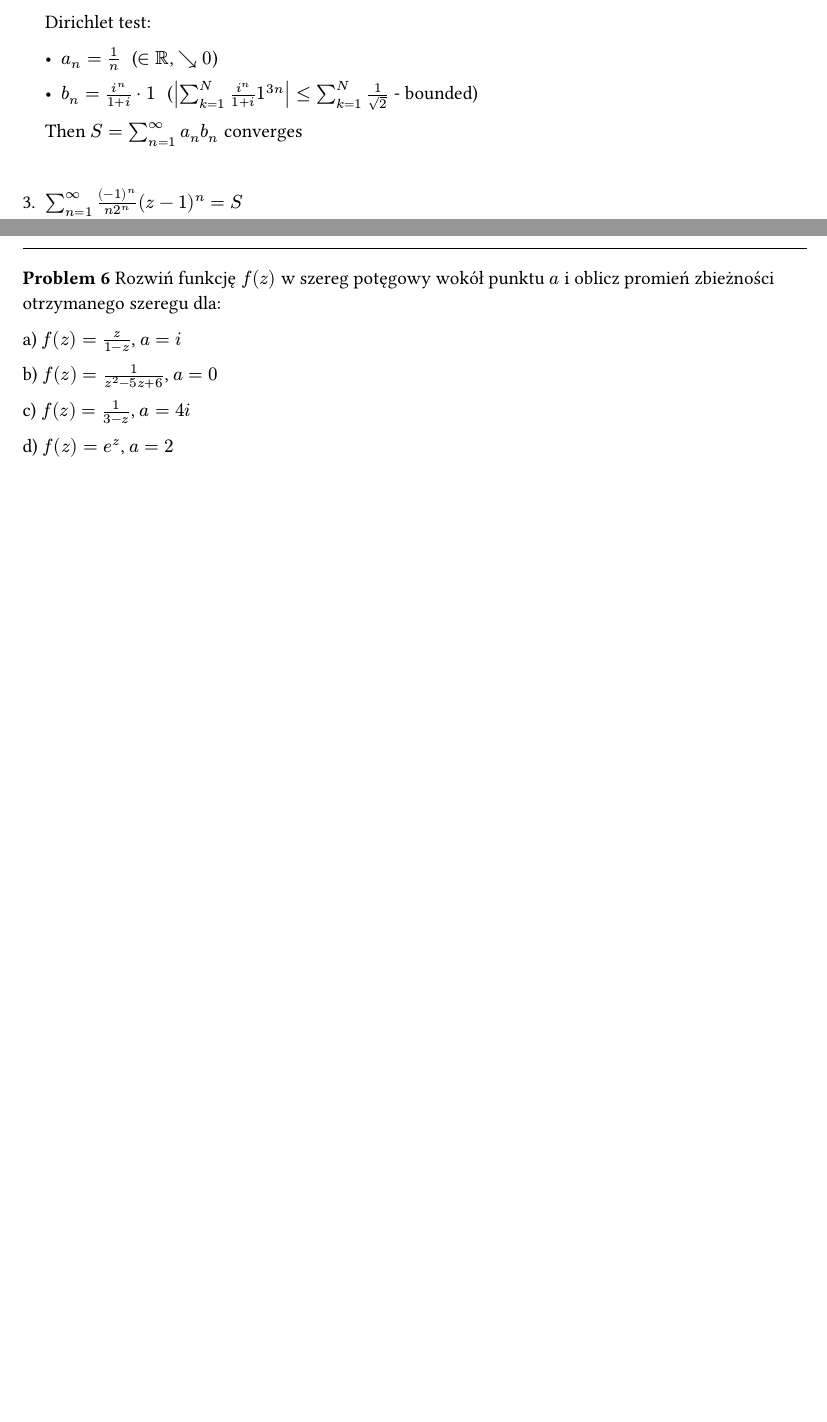
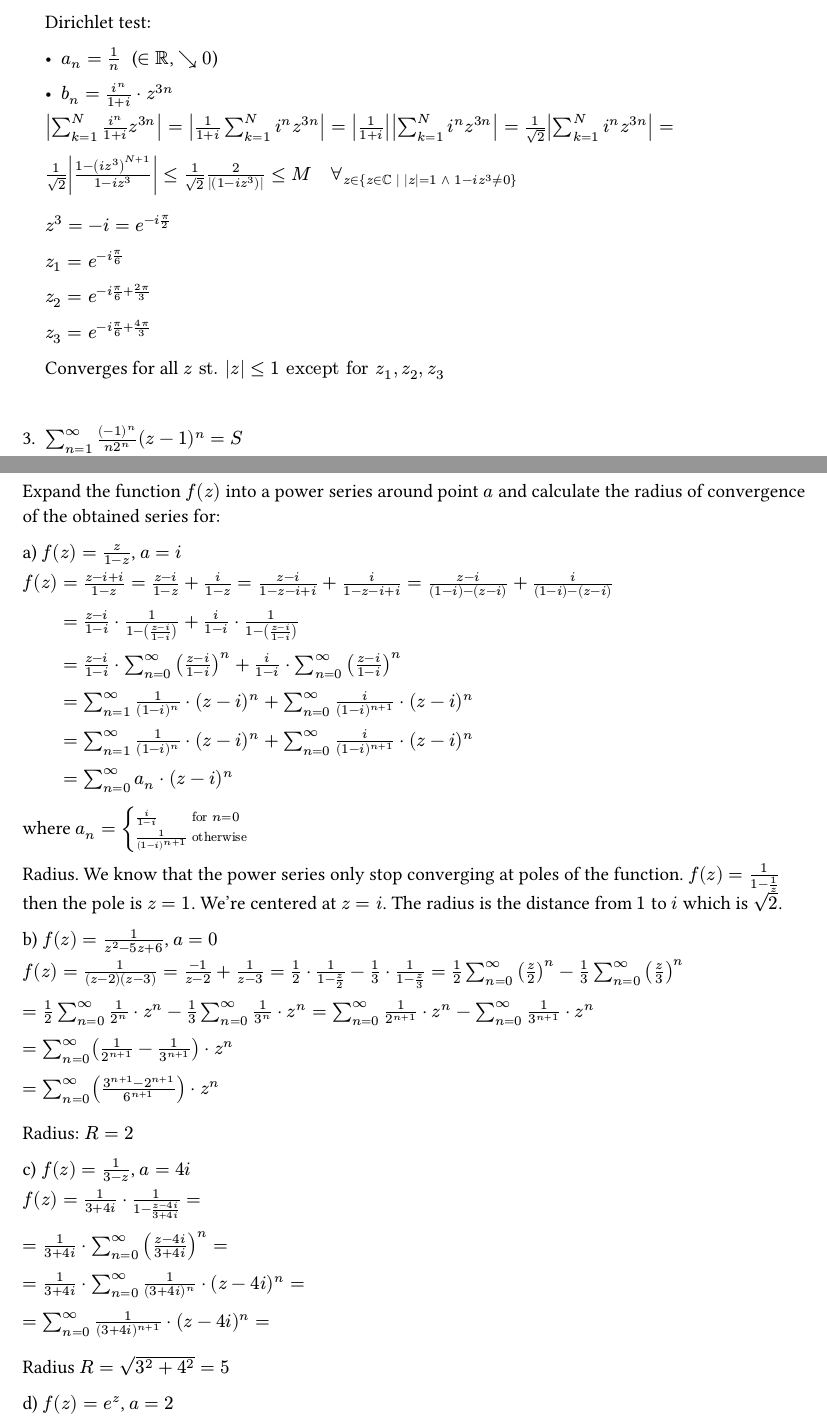
Before and after one commit to mikolajkapica/psets, a Typst document (fz/l6.typ): two parts of pages 7 and 10 of 10 before the commit and two parts of pages 7 and 11 of 11 after it, joined at a grey line, cut so that both start at the same text, the shorter picture padded with empty space. Compiled offline with Typst 0.15.

Commit message:
Update l6.typ

```diff
--- a/fz/l6.typ
+++ b/fz/l6.typ
@@ -278,9 +278,29 @@ Znajdź promienie zbieżności szeregów potęgowych i zbadaj zachowanie szeregu
 
   - $a_n = 1/n$ #h(4pt) ($in RR$, $arrow.br 0$)
 
-  - $b_n = i^n/(1+i) dot 1$ #h(4pt) ($abs(sum_(k=1)^N i^n/(1+i) 1^(3n)) <= sum_(k=1)^N 1/sqrt(2)$ - bounded)
+  - $b_n = i^n/(1+i) dot z^(3n)$ #h(4pt)
 
-  Then $S = sum_(n=1)^oo a_n b_n$ converges
+  $abs(sum_(k=1)^N i^n/(1+i) z^(3n)) =
+    abs(1/(1+i) sum_(k=1)^N i^n z^(3n)) =
+    abs(1/(1+i)) abs(sum_(k=1)^N i^n z^(3n)) =
+    1/sqrt(2) abs(sum_(k=1)^N i^n z^(3n)) = \
+    1/sqrt(2) abs((1 - (i z^3)^(N+1))/(1-i z^3)) <=
+    1/sqrt(2) (2)/abs((1-i z^3)) <= M quad forall_(z in {z in CC | abs(z) = 1 space and space 1 - i z^3 != 0})$
+
+  $z^3 = -i = e^(-i pi/2)$
+
+  $z_1 = e^(-i pi/6)$
+
+  $z_2 = e^(-i pi/6 + (2pi)/3)$
+
+  $z_3 = e^(-i pi/6 + (4pi)/3)$
+
+  Converges for all $z "st." abs(z) <= 1 "except for" z_1, z_2, z_3$
+
+
+
+
+
 
   #v(20pt)
 
@@ -334,7 +354,7 @@ Znajdź promienie zbieżności szeregów potęgowych i zbadaj zachowanie szeregu
 
   $b_n = q^n$ - geom.
 
-  $abs(sum_(k=1)^N b_k) <= sum_(k=1)^N abs((1-q^(N+1))/(1-q)) <= sum_(k=1)^N (1+1)/abs(1-q) <= M$, o ile $q != 1$
+  $abs(sum_(k=1)^N b_k) <= abs((1-q^(N+1))/(1-q)) <= (1+1)/abs(1-q) <= M$, o ile $q != 1$
 
   $q = 1 <==> (1+i)/sqrt(2) dot z^2 = 1 <==> z^2 = sqrt(2)/(1+i) = (sqrt(2) (1-i)) / 2 = sqrt(2)/2 - sqrt(2)/2 i = e^(- i pi/4)$
 
@@ -344,0 +373,34 @@ Znajdź promienie zbieżności szeregów potęgowych i zbadaj zachowanie szeregu
+  $b_n = z^(3n)/n^2$
+
+  $abs(sum_(k=1)^N b_k) < sum_(k=1)^N 1/k^2 < sum_(k=1)^oo 1/k^2 = 2$
+
+  Thus the series converges on ${z in CC mid(|) abs(z)<=1 }$
+
++ $sum_(n=0)^oo ((-1)^n (z-i)^n)/((n+2) 3^n)$
+
+  $1/R = limsup_(n->oo) root(n, abs(((-1)^n)/((n+2) 3^n))) = limsup_(n->oo) abs(1/(3 root(n, n+2))) = 1/3 ==> R = 3$
+
+  Dirichlet:
+
+  $a_n = 1/(n+2)$
+
+  $b_n = ((-1)^n (z-i)^n)/(3^n) = q^n$
+
+  $abs(sum_(k=0)^N b_k) = abs((1 - q^(N+1))/(1-q)) <= (1 + 1)/(1 - q) <= M quad forall_(z in { abs(z - i) = 3 mid(|) ((-1) (z-i))/(3) != -1})$
+
+  $-1 = -(z - i)/3 <=> 3 = z - i <=> z = 3 + i$
+
+  Converges for ${z in CC mid(|) abs(z - i) <= 3 and z != 3 + i}$.
+
+
++ $sum_(n=0)^oo n^2/(n^2+1) z^n$
+
+  $R = lim_(n->oo) abs((((n+1)^2)/((n+1)^2 + 1))/((n^2)/((n+1)^2 + 1))) = 1$
+
+  Edge ($R = 1$)
+
+  $z^n n^2/(1+n^2) = z^n (n^2+1-1)/(1+n^2) = z^n (1-1/(1+n^2)) = z^n - z^n/(1+n^2)$
+
+  Define three sequences $a_k = sum_(n=0)^k z^n, space b_k = sum_(n=0) z^n/(1+n^2), space c_k = sum_(n=0)^k n^2/(n^2 + 1) z^n$.
+
+  $a_k = b_k + c_k$
@@ -344,0 +418 @@ Znajdź promienie zbieżności szeregów potęgowych i zbadaj zachowanie szeregu
+  - $z = 1 ==> sum_n 1 = oo$
@@ -373,7 +455,15 @@ Simplest case: $a_n = 1/5^n$ then $a_(n+1) / a_n = (1/5^(n+1)) / (1/5^n) =
 
 
 Problem
-Rozwiń funkcję $f(z)$ w szereg potęgowy wokół punktu $a$ i oblicz promień zbieżności otrzymanego szeregu dla:
+// Rozwiń funkcję $f(z)$ w szereg potęgowy wokół punktu $a$ i oblicz promień zbieżności otrzymanego szeregu dla:
+
+Expand the function $f(z)$ into a power series around point $a$ and calculate the radius of convergence of the obtained series for:
 
 a) $f(z) = z/(1-z)$, $a=i$
 
+   $f(z) &= (z - i + i)/(1-z)
+     = (z - i)/(1-z) + i/(1-z)
+     = (z - i)/(1-z-i+i) + i/(1-z-i+i)
+     = (z - i)/((1-i)-(z-i)) + i/((1-i)-(z-i)) \
+     &= (z - i)/(1-i) dot 1/(1-((z-i)/(1-i))) + i/(1-i) dot 1/(1-((z-i)/(1-i))) \
+     &= (z - i)/(1-i) dot sum_(n=0)^oo ((z-i)/(1-i))^n  + i/(1-i) dot sum_(n=0)^oo ((z-i)/(1-i))^n \
@@ -380 +475,14 @@ a) $f(z) = z/(1-z)$, $a=i$
+   where $a_n = cases(
+     i/(1-i) &"for" n = 0,
+     (1)/(1-i)^(n+1)  &"otherwise"
+   )$
+
+   Radius. We know that the power series only stop converging at poles of the
+   function. $f(z) = 1/(1-1/z)$ then the pole is $z = 1$. We're centered at
+   $z=i$. The radius is the distance from $1$ to $i$ which is $sqrt(2)$.
+
 b) $f(z) = 1/(z^2-5z+6)$, $a=0$
+
+   $f(z) = 1/((z-2)(z-3))
+     = (-1)/(z-2) + 1/(z-3)
+     = 1/2 dot 1/(1 - z/2) - 1/3 dot 1/(1 - z/3)
@@ -381,3 +492,9 @@ b) $f(z) = 1/(z^2-5z+6)$, $a=0$
+     = sum_(n=0)^oo (1/2^(n+1) - 1/3^(n+1)) dot z^n \
+     = sum_(n=0)^oo ((3^(n+1)-2^(n+1))/6^(n+1)) dot z^n
+   $
+
+   Radius: $R = 2$
 
 c) $f(z) = 1/(3-z)$, $a=4i$
 
+   $f(z) = 1/(3+4i) dot 1/(1-(z-4i)/(3+4i)) = \
@@ -384 +506,10 @@ c) $f(z) = 1/(3-z)$, $a=4i$
+   Radius $R = sqrt(3^2 + 4^2) = 5$
+
 d) $f(z) = e^z$, $a=2$
+
+   $f(z) = e^(z-2+2) = e^2 dot e^(z-2)  \
+     = e^2 dot sum_(n=0)^oo (z-2)^n/n! \
+     = sum_(n=0)^oo e^2/n! (z-2)^n \
+   $
+
+   Radius $R = oo$
```
Also changed, not shown: fz/l6.typ (46 more changed lines).
